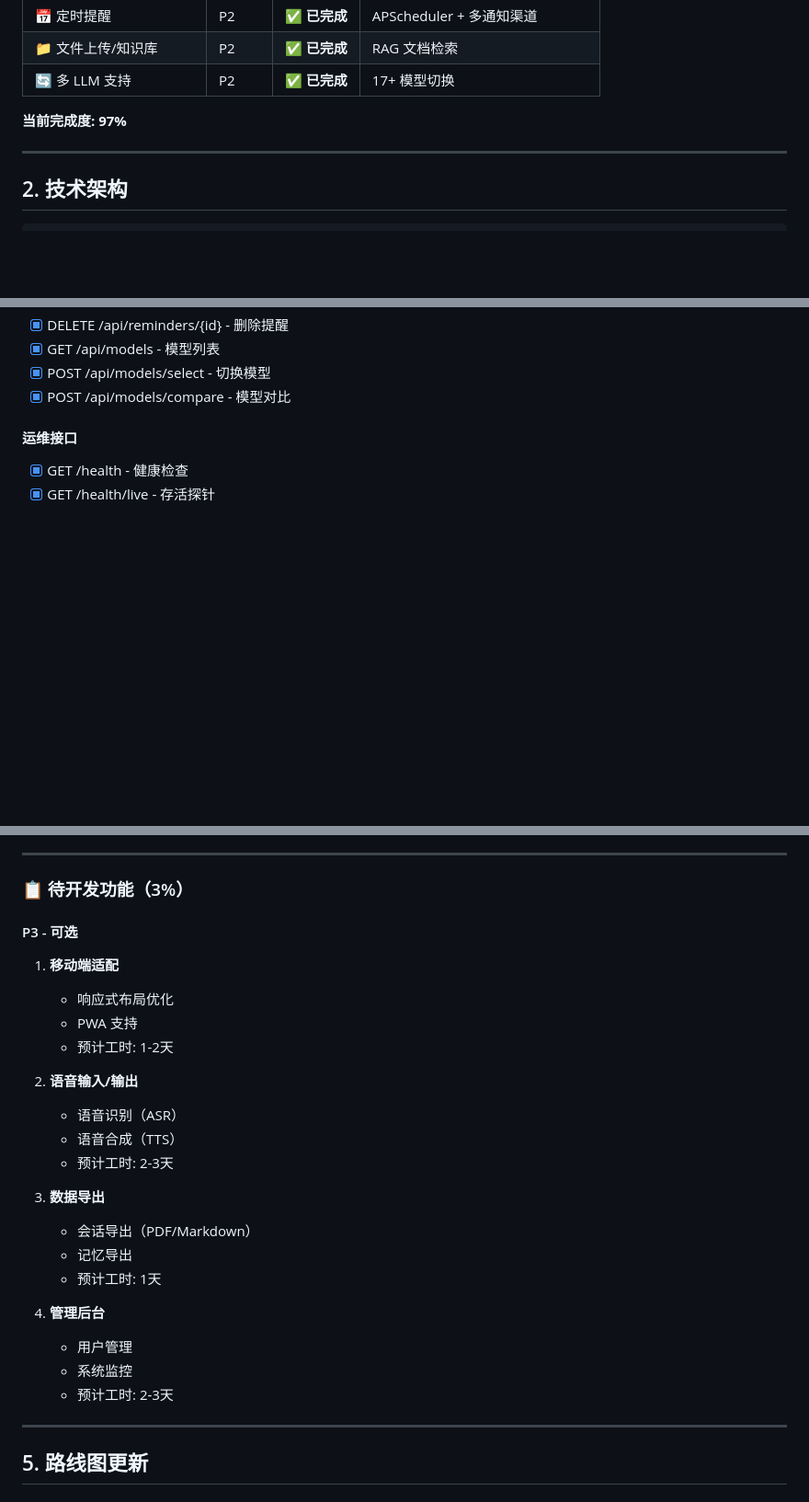
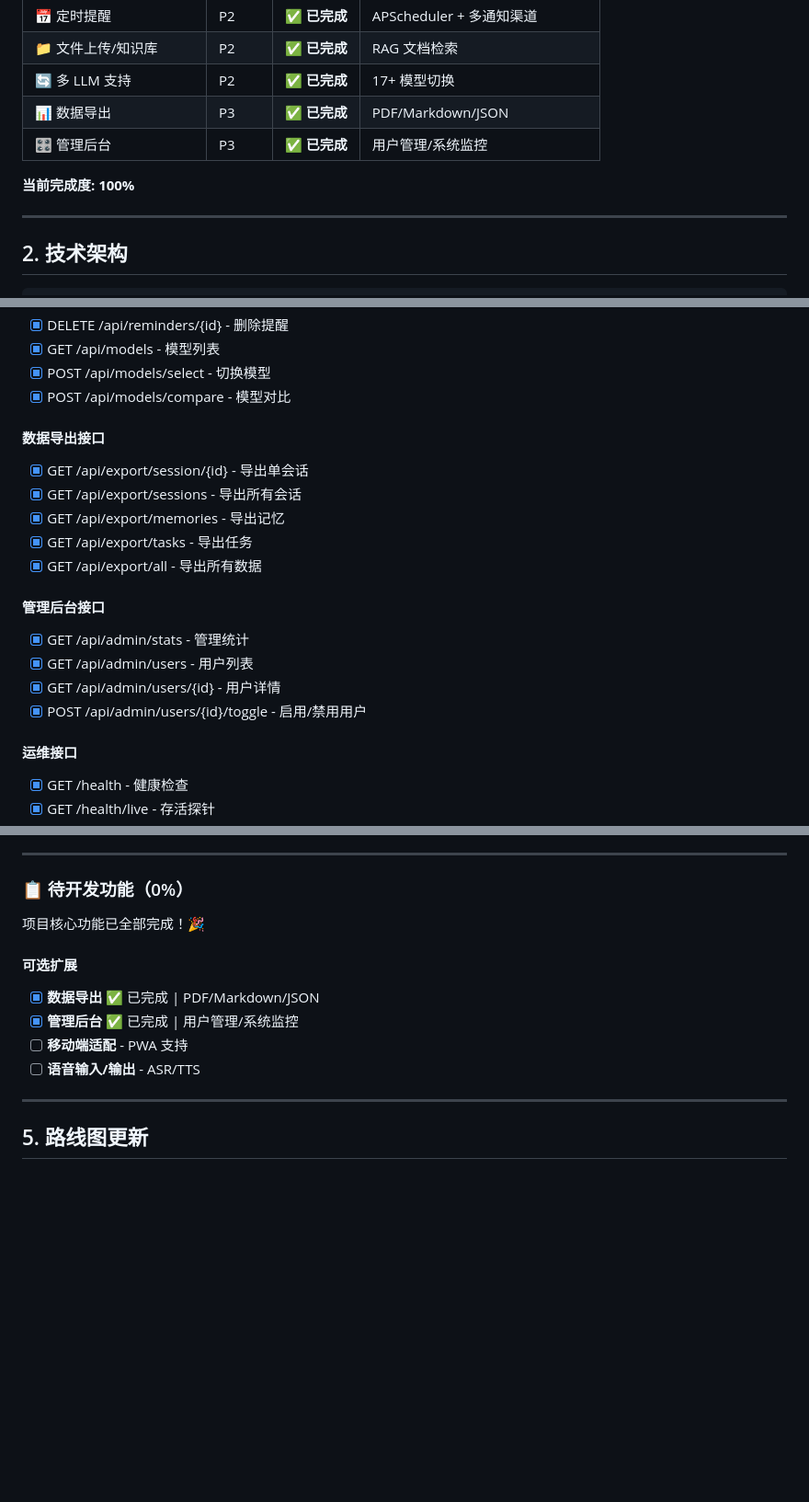
Before and after one commit to sen520/personal-assisant, a Markdown page: plan.md, 3 parts joined by grey strips. Shown at 92% size. Rendered like a GitHub page; blank space fills up the shorter version.

Commit message:
【code by kimiclaw】docs: 更新规划手册，项目完成度100%

```diff
--- a/plan.md
+++ b/plan.md
@@ -28,8 +28,10 @@
 | 📅 定时提醒 | P2 | ✅ **已完成** | APScheduler + 多通知渠道 |
 | 📁 文件上传/知识库 | P2 | ✅ **已完成** | RAG 文档检索 |
 | 🔄 多 LLM 支持 | P2 | ✅ **已完成** | 17+ 模型切换 |
+| 📊 数据导出 | P3 | ✅ **已完成** | PDF/Markdown/JSON |
+| 🎛️ 管理后台 | P3 | ✅ **已完成** | 用户管理/系统监控 |
 
-**当前完成度: 97%**
+**当前完成度: 100%**
 
 ---
 
@@ -181,6 +183,19 @@ personal-assistant/
 - [x] GET /api/models - 模型列表
 - [x] POST /api/models/select - 切换模型
 - [x] POST /api/models/compare - 模型对比
+
+#### 数据导出接口
+- [x] GET /api/export/session/{id} - 导出单会话
+- [x] GET /api/export/sessions - 导出所有会话
+- [x] GET /api/export/memories - 导出记忆
+- [x] GET /api/export/tasks - 导出任务
+- [x] GET /api/export/all - 导出所有数据
+
+#### 管理后台接口
+- [x] GET /api/admin/stats - 管理统计
+- [x] GET /api/admin/users - 用户列表
+- [x] GET /api/admin/users/{id} - 用户详情
+- [x] POST /api/admin/users/{id}/toggle - 启用/禁用用户
 
 #### 运维接口
 - [x] GET /health - 健康检查
@@ -216,28 +231,15 @@ personal-assistant/
 
 ---
 
-### 📋 待开发功能（3%）
+### 📋 待开发功能（0%）
 
-#### P3 - 可选
-1. **移动端适配**
-   - 响应式布局优化
-   - PWA 支持
-   - 预计工时: 1-2天
+项目核心功能已全部完成！🎉
 
-2. **语音输入/输出**
-   - 语音识别（ASR）
-   - 语音合成（TTS）
-   - 预计工时: 2-3天
-
-3. **数据导出**
-   - 会话导出（PDF/Markdown）
-   - 记忆导出
-   - 预计工时: 1天
-
-4. **管理后台**
-   - 用户管理
-   - 系统监控
-   - 预计工时: 2-3天
+#### 可选扩展
+- [x] **数据导出** ✅ 已完成 | PDF/Markdown/JSON
+- [x] **管理后台** ✅ 已完成 | 用户管理/系统监控
+- [ ] **移动端适配** - PWA 支持
+- [ ] **语音输入/输出** - ASR/TTS
 
 ---
 
```
Also changed, not shown: other parts of plan.md (+2 -2 lines).
